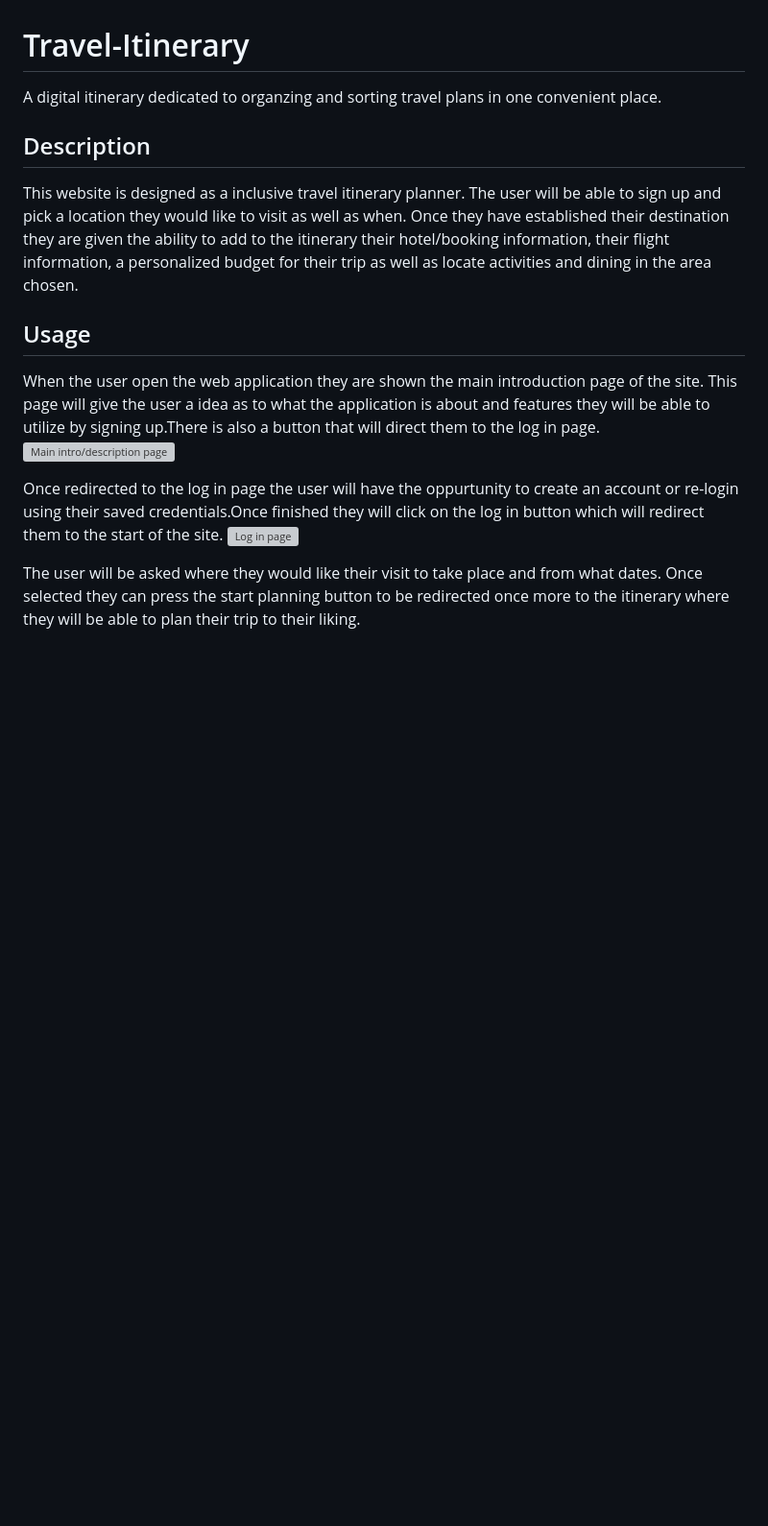
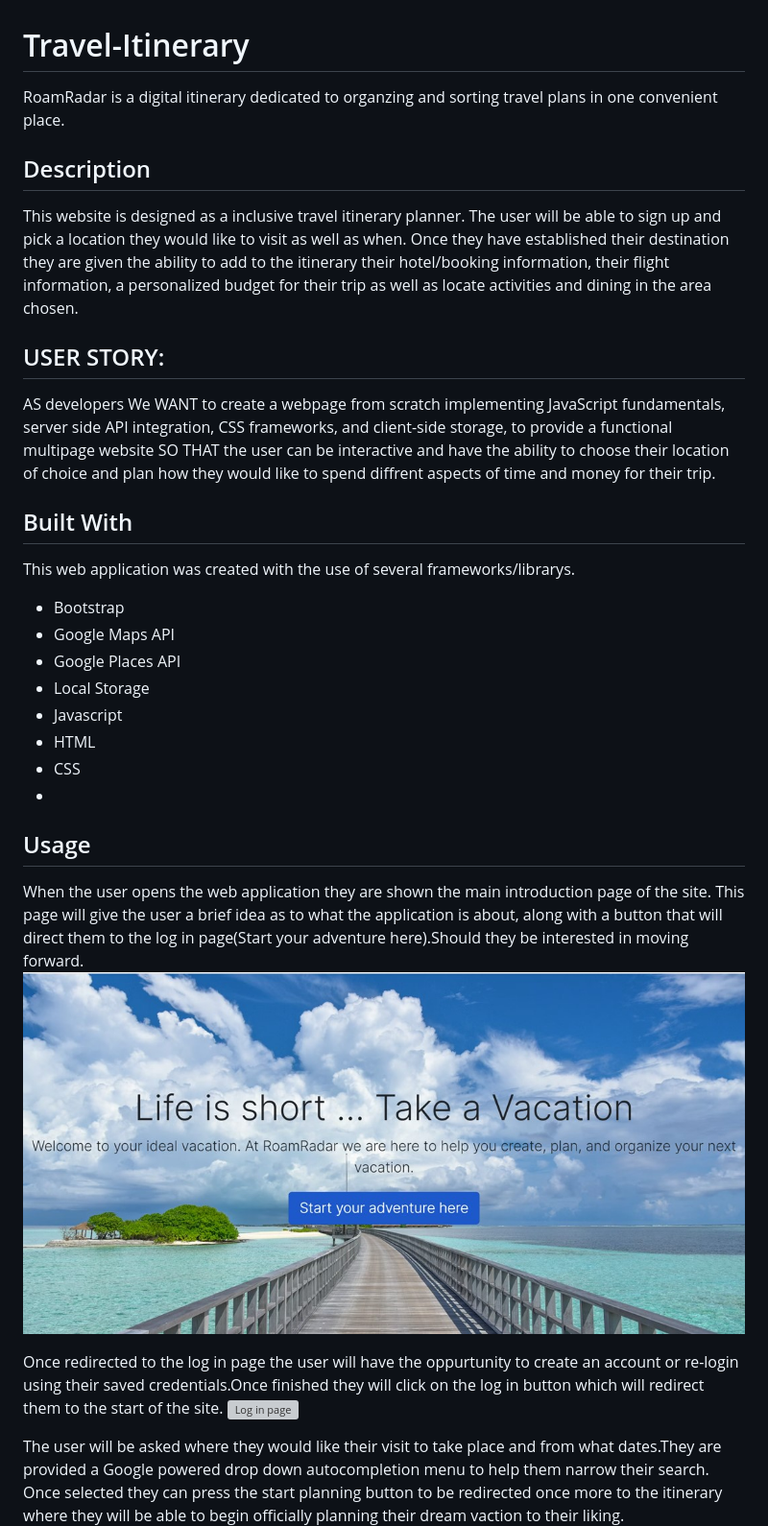
Before and after one commit to Saragar710/Travel-Itinerary, a Markdown page: README.md, the part around the change printed below. Shown: that part at 96% size. GitHub-like rendering; pictures changed too: images/intro-screenshot.jpg (added); blank space fills up the shorter version; grey boxes are pictures that could not be loaded.

Commit message:
Updated Readme with more information/screenshots

```diff
--- a/README.md
+++ b/README.md
@@ -1,6 +1,6 @@
 # Travel-Itinerary
-
-A digital itinerary dedicated to organzing and sorting travel plans in one convenient place.
+RoamRadar is
+a digital itinerary dedicated to organzing and sorting travel plans in one convenient place.
 
 ## Description
 
@@ -8,14 +8,34 @@ This website is designed as a inclusive travel itinerary planner. The user will
 Once they have established their destination they are given the ability to add to the itinerary their hotel/booking information, their flight information,
 a personalized budget for their trip as well as locate activities and dining in the area chosen.
 
+## USER STORY:
+AS developers
+We WANT to create a webpage from scratch implementing JavaScript fundamentals, server side API integration, CSS frameworks, and client-side storage, to provide a functional multipage website
+SO THAT the user can be interactive and have the ability to choose their location of choice and plan how they would like to spend diffrent aspects of time and money for their trip.
+
+## Built With
+This web application was created with the use of several frameworks/librarys.
+<ul>
+<li>Bootstrap</li>
+<li> Google Maps API </li>
+<li> Google Places API </li>
+<li>Local Storage</li>
+<li>Javascript</li>
+<li>HTML</li>
+<li>CSS</li>
+<li></li>
+</ul>
+
+
+
 ## Usage
 
-When the user open the web application they are shown the main introduction page of the site. This page will give the user a idea as to what the application is about and features they will be able to utilize by signing up.There is also a button that will direct them to the log in page.
-![Main intro/description page ](/images/)
+When the user opens the web application they are shown the main introduction page of the site. This page will give the user a brief idea as to what the application is about, along with a button that will direct them to the log in page(Start your adventure here).Should they be interested in moving forward.
+![Main intro/description page ](/images/intro-screenshot.jpg)
 
 Once redirected to the log in page the user will have the oppurtunity to create an account or re-login using their saved credentials.Once finished they will click on the log in button which will redirect them to the start of the site.
 ![Log in page ](/images/)
 
-The user will be asked where they would like their visit to take place and from what dates. Once selected they can press the start planning button to be redirected once more to the itinerary where they will be able to plan their trip to their liking.
+The user will be asked where they would like their visit to take place and from what dates.They are provided a Google powered drop down autocompletion menu to help them narrow their search. Once selected they can press the start planning button to be redirected once more to the itinerary where they will be able to begin officially planning their dream vaction to their liking.
 ![Pick a location page ](/images/location-page.jpg)
 
```
Also changed, not shown: other parts of README.md (+13 -3 lines), images/navigation-bar-screenshot.jpg (added).
